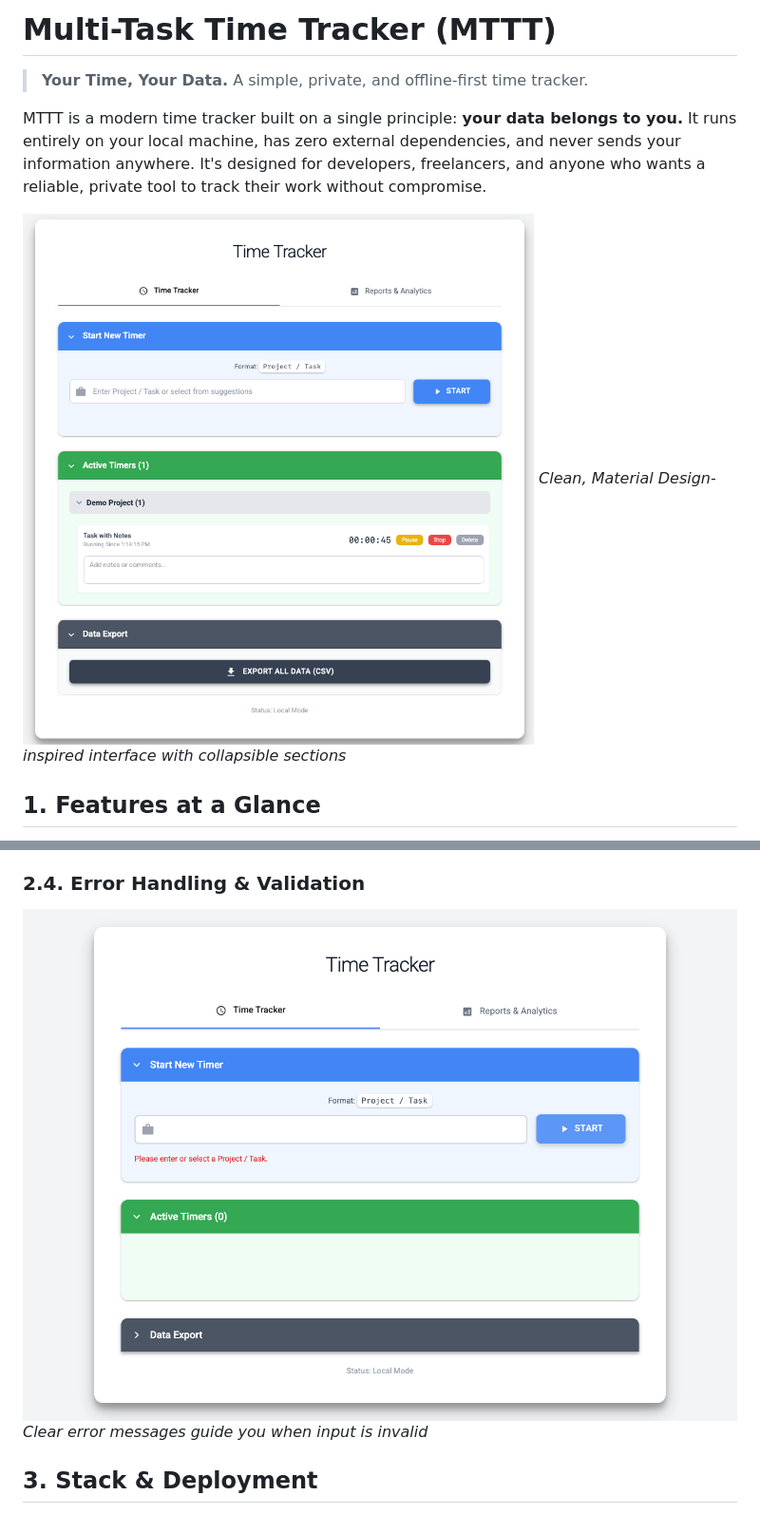
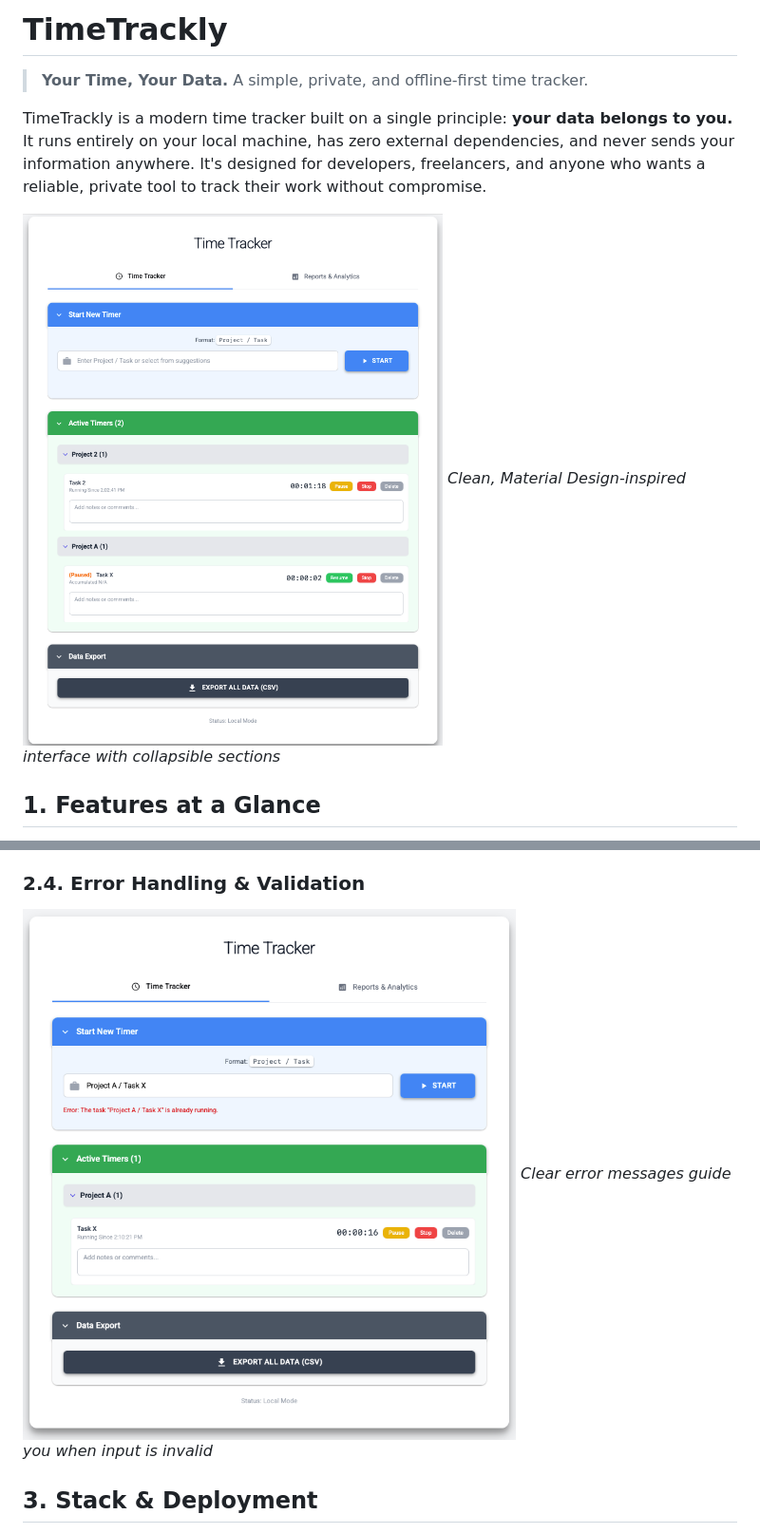
Before and after one commit to kanad13/TimeTrackly, a Markdown page: readme.md, 2 parts joined by grey strips. Shown: that part at 95% size. GitHub-like rendering; pictures changed too: assets/010-ui_initial_load.png, assets/030-ui_error_validation.png.

```diff
--- a/readme.md
+++ b/readme.md
@@ -1,8 +1,8 @@
-# Multi-Task Time Tracker (MTTT)
+# TimeTrackly
 
 > **Your Time, Your Data.** A simple, private, and offline-first time tracker.
 
-MTTT is a modern time tracker built on a single principle: **your data belongs to you.** It runs entirely on your local machine, has zero external dependencies, and never sends your information anywhere. It's designed for developers, freelancers, and anyone who wants a reliable, private tool to track their work without compromise.
+TimeTrackly is a modern time tracker built on a single principle: **your data belongs to you.** It runs entirely on your local machine, has zero external dependencies, and never sends your information anywhere. It's designed for developers, freelancers, and anyone who wants a reliable, private tool to track their work without compromise.
 
 ![](/assets/010-ui_initial_load.png)
 _Clean, Material Design-inspired interface with collapsible sections_
```
Also changed, not shown: other parts of readme.md (+1 -2 lines), docs/architecture.md (+3 -3 lines), docs/setup.md (+10 -7 lines), assets/020-ui_timer_with_notes.png (deleted), assets/040-ui_reports_view.png, 11 other files.
